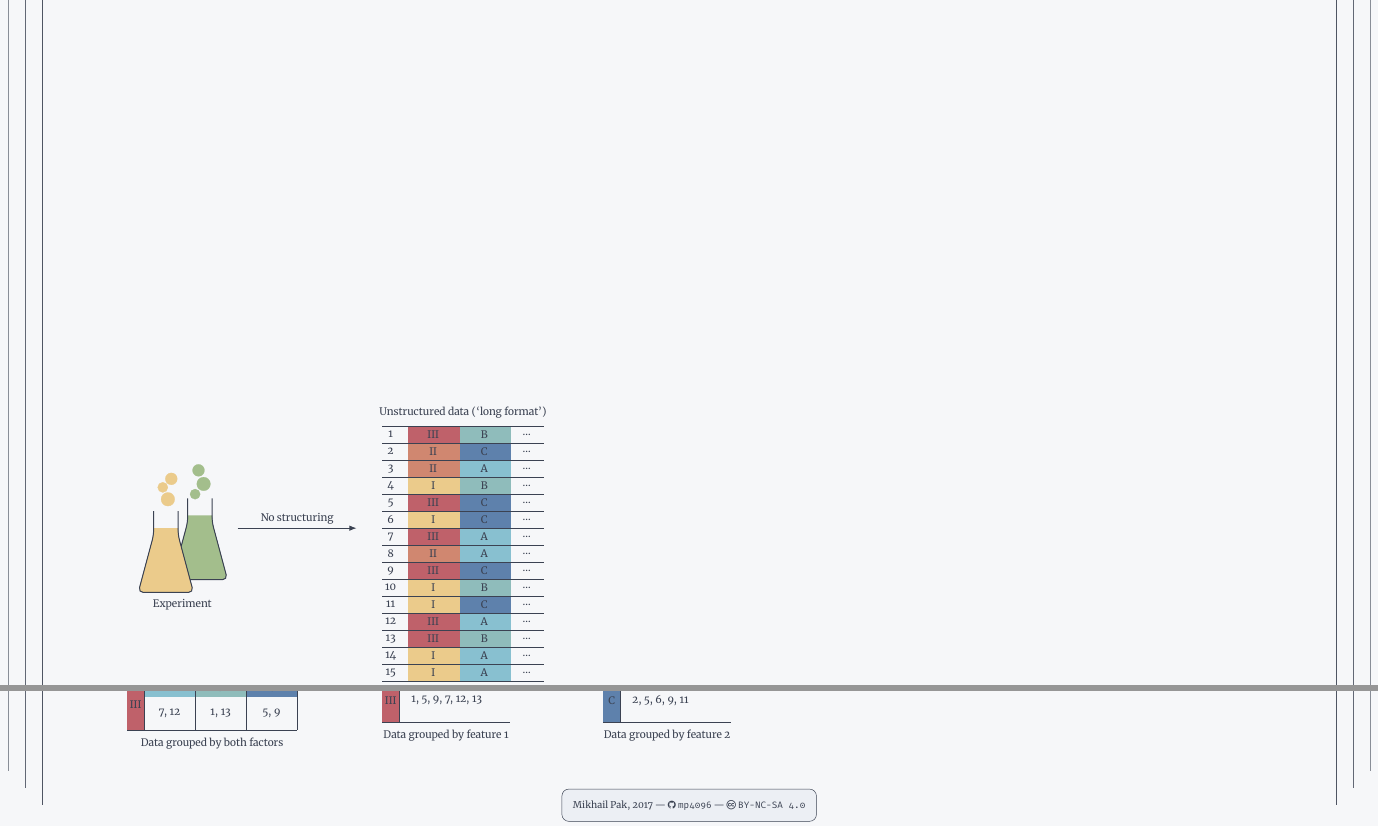
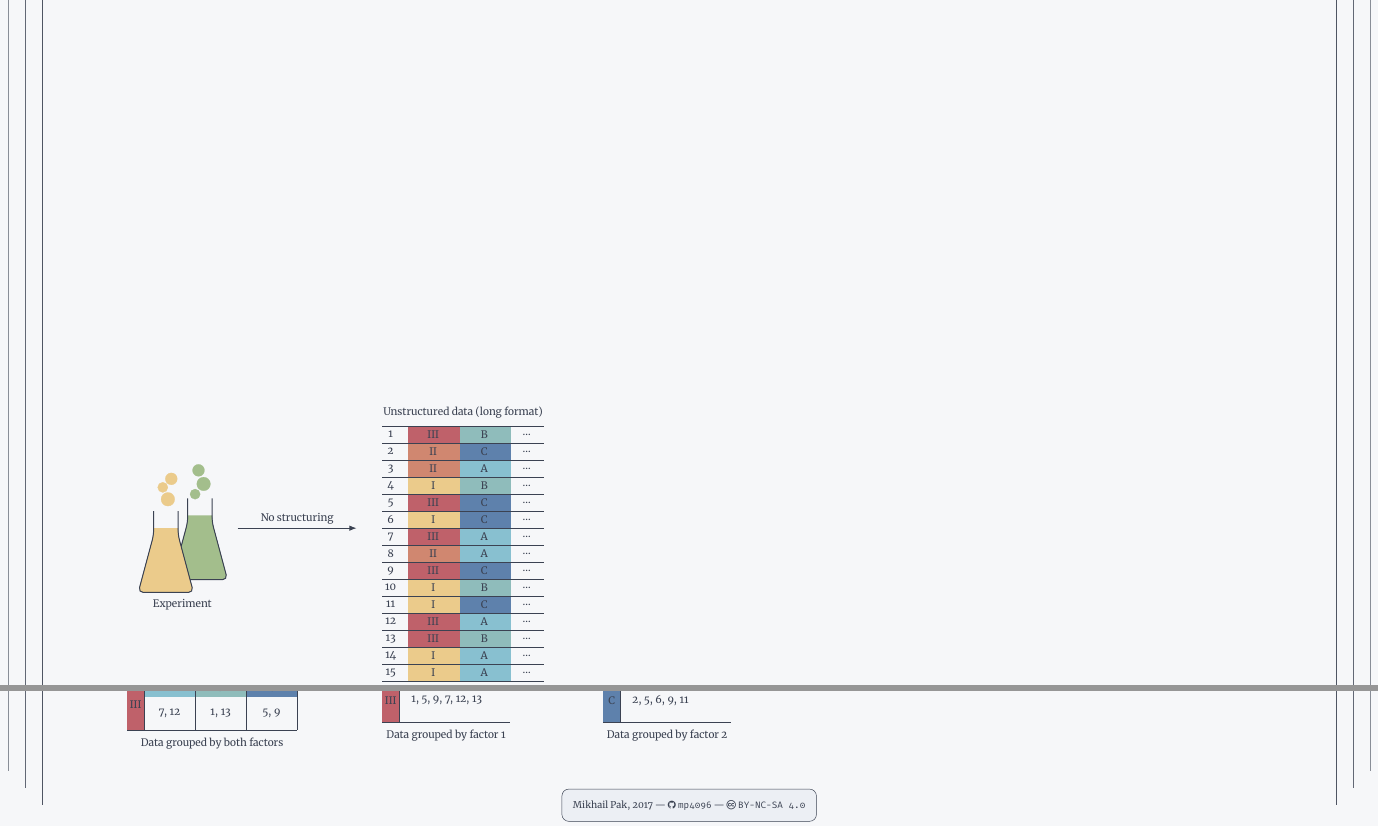
Before and after one commit to mp4096/euroscipy-2017-poster, a LaTeX document (poster/_poster.tex, which reads poster/late_structure.tex): two parts of the page, joined at a grey line, cut so that both start at the same text. Compiled offline with XeLaTeX.

Commit message:
Minor fixes

```diff
--- a/poster/late_structure.tex
+++ b/poster/late_structure.tex
@@ -155,7 +155,7 @@
 
 \begin{scope}[xshift = 13 cm, yshift = -12 cm]
   \node at ({\OneDimLineWidth*0.5 - \OneDimHeaderWidth*0.5}, {\OneDimLineHeight*3 + 0.8}) %
-    {Data grouped by feature 1};
+    {Data grouped by factor 1};
 
   \foreach \y/\c/\s in {0/aurora 2/I, 1/aurora 1/II, 2/aurora 0/III} {
     \draw[\c, fill]
@@ -178,7 +178,7 @@
 % 1D summary, A-B-C only
 \begin{scope}[xshift = 26 cm, yshift = -12 cm]
   \node at ({\OneDimLineWidth*0.5 - \OneDimHeaderWidth*0.5}, {\OneDimLineHeight*3 + 0.8}) %
-    {Data grouped by feature 2};
+    {Data grouped by factor 2};
 
   \foreach \y/\c/\s in {0/frost 1/A, 1/frost 0/B, 2/frost 3/C} {
     \draw[\c, fill]
```
Also changed, not shown: poster/late_structure.tex (2 more changed lines).
